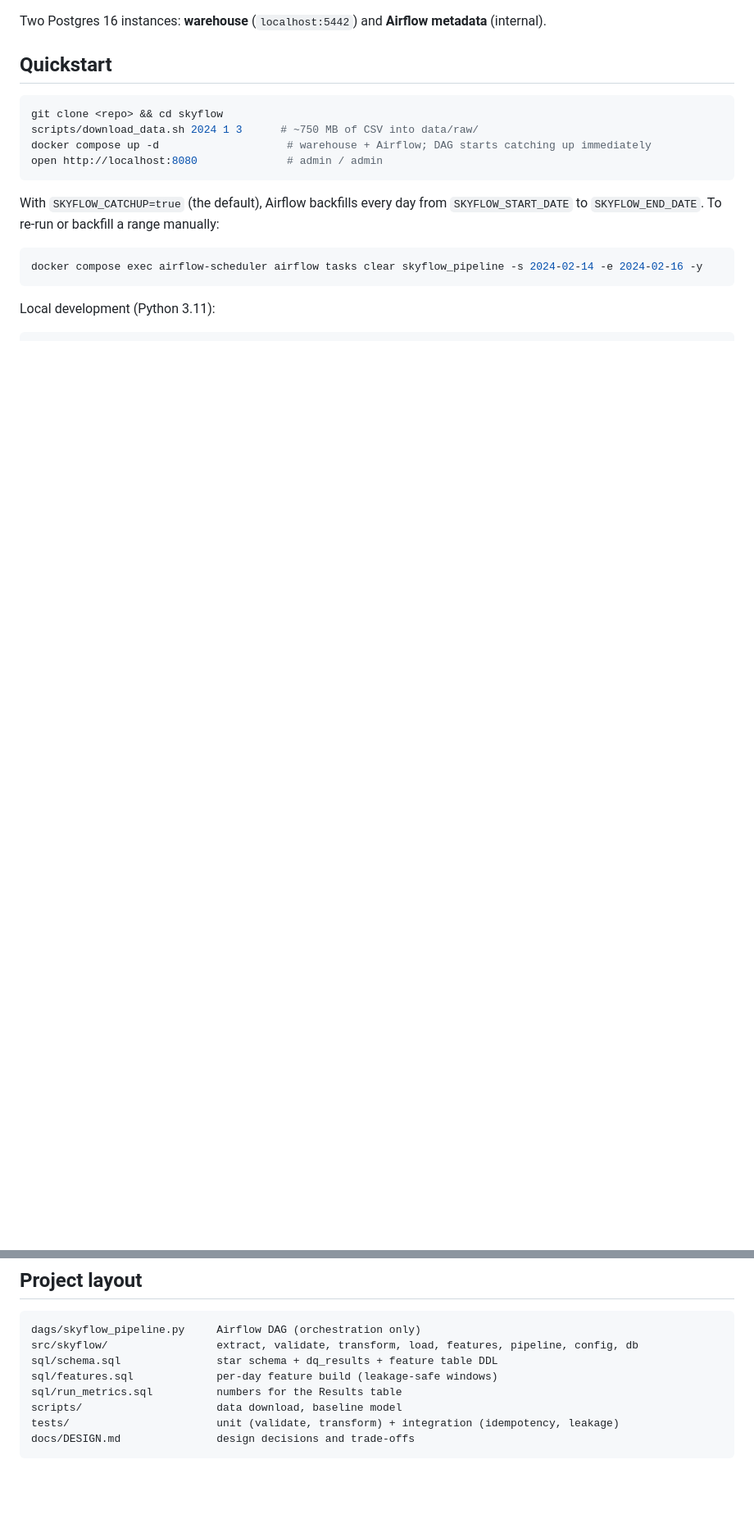
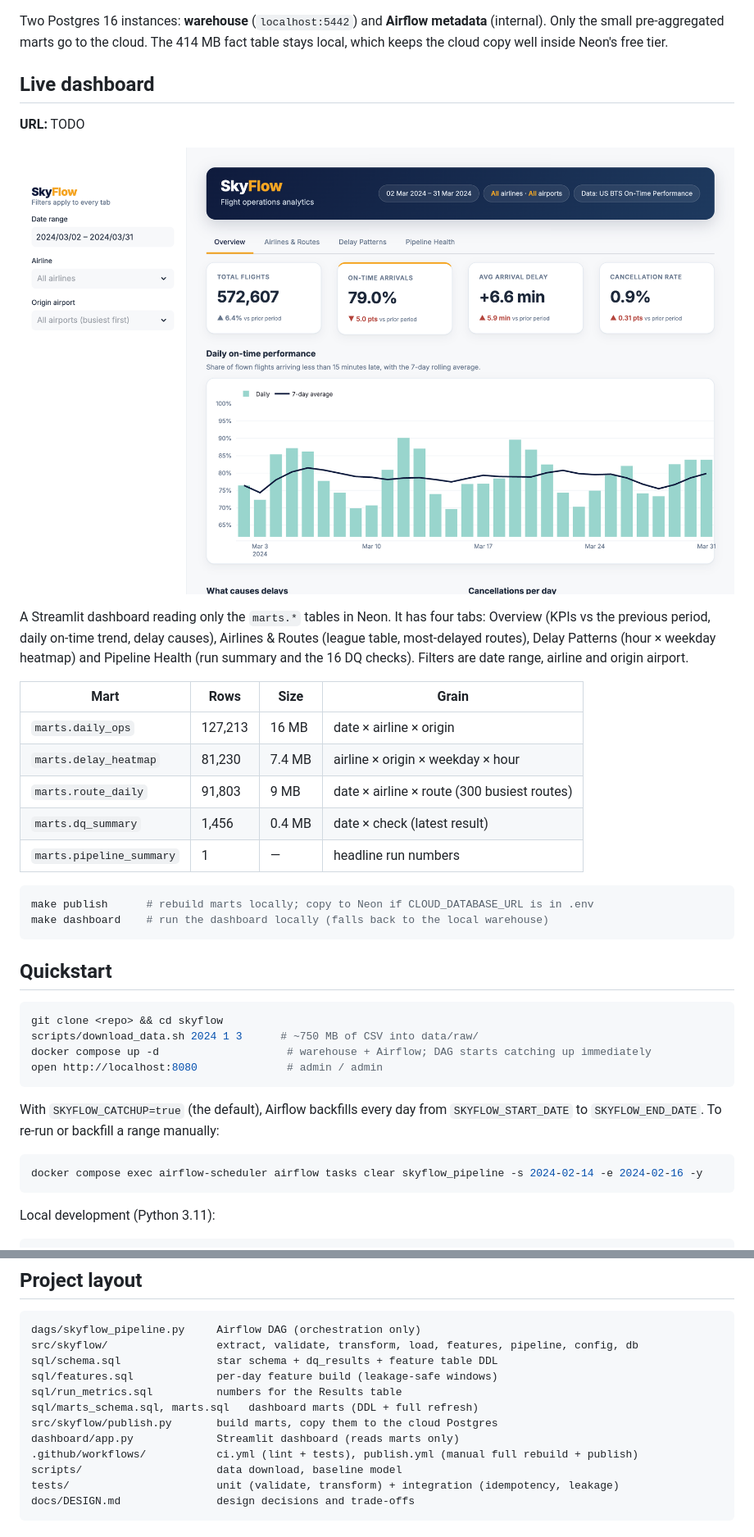
Before and after one commit to Neha18072004/skyflow, a Markdown page: README.md, 2 parts joined by grey strips. Shown at 82% size. Rendered like a GitHub page; pictures changed too: docs/dashboard.png (added); blank space fills up the shorter version.

````diff
--- a/README.md
+++ b/README.md
@@ -33,6 +36,32 @@ flowchart LR
 ```
 
 Two Postgres 16 instances: **warehouse** (`localhost:5442`) and **Airflow metadata** (internal).
+Only the small pre-aggregated marts go to the cloud. The 414 MB fact table stays local, which
+keeps the cloud copy well inside Neon's free tier.
+
+## Live dashboard
+
+**URL:** TODO
+
+![SkyFlow dashboard, Overview tab](docs/dashboard.png)
+
+A Streamlit dashboard reading only the `marts.*` tables in Neon. It has four tabs: Overview
+(KPIs vs the previous period, daily on-time trend, delay causes), Airlines & Routes (league
+table, most-delayed routes), Delay Patterns (hour × weekday heatmap) and Pipeline Health (run
+summary and the 16 DQ checks). Filters are date range, airline and origin airport.
+
+| Mart | Rows | Size | Grain |
+|---|---|---|---|
+| `marts.daily_ops` | 127,213 | 16 MB | date × airline × origin |
+| `marts.delay_heatmap` | 81,230 | 7.4 MB | airline × origin × weekday × hour |
+| `marts.route_daily` | 91,803 | 9 MB | date × airline × route (300 busiest routes) |
+| `marts.dq_summary` | 1,456 | 0.4 MB | date × check (latest result) |
+| `marts.pipeline_summary` | 1 | — | headline run numbers |
+
+```bash
+make publish      # rebuild marts locally; copy to Neon if CLOUD_DATABASE_URL is in .env
+make dashboard    # run the dashboard locally (falls back to the local warehouse)
+```
 
 ## Quickstart
 
@@ -184,6 +219,10 @@ src/skyflow/                 extract, validate, transform, load, features, pipel
 sql/schema.sql               star schema + dq_results + feature table DDL
 sql/features.sql             per-day feature build (leakage-safe windows)
 sql/run_metrics.sql          numbers for the Results table
+sql/marts_schema.sql, marts.sql   dashboard marts (DDL + full refresh)
+src/skyflow/publish.py       build marts, copy them to the cloud Postgres
+dashboard/app.py             Streamlit dashboard (reads marts only)
+.github/workflows/           ci.yml (lint + tests), publish.yml (manual full rebuild + publish)
 scripts/                     data download, baseline model
 tests/                       unit (validate, transform) + integration (idempotency, leakage)
 docs/DESIGN.md               design decisions and trade-offs
````
Also changed, not shown: other parts of README.md (+11 -2 lines), docs/dag.png (added), docs/dag_runs.png (added), 13 other files.
